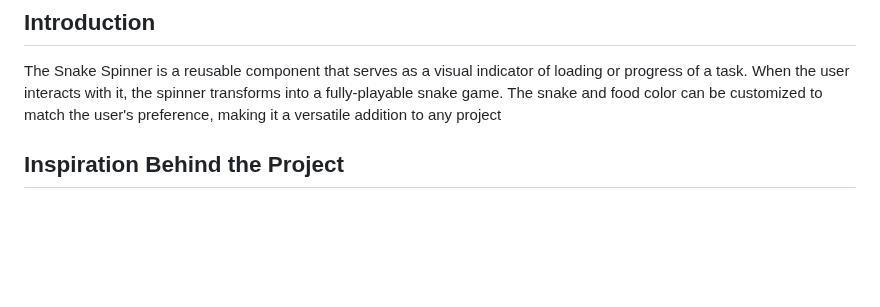
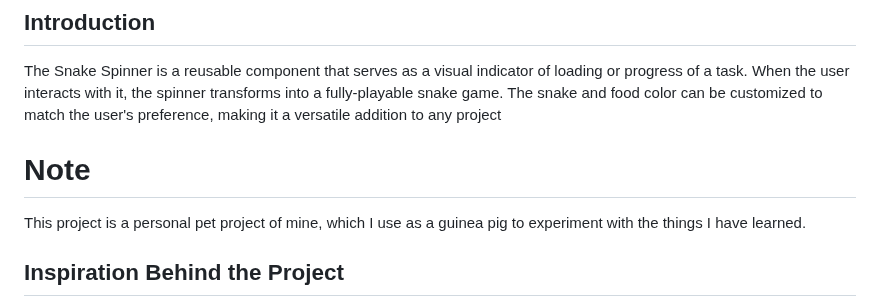
Before and after one commit to shibisuriya/snake-loader, a Markdown page: README.md, the part around the change. Rendered like a GitHub page; blank space fills up the shorter version.

Commit message:
fix: updated readme

```diff
--- a/README.md
+++ b/README.md
@@ -11,6 +11,10 @@ A progress-spinner that transforms into a snake game when the user interacts wit
 ## Introduction
 
 The Snake Spinner is a reusable component that serves as a visual indicator of loading or progress of a task. When the user interacts with it, the spinner transforms into a fully-playable snake game. The snake and food color can be customized to match the user's preference, making it a versatile addition to any project
+
+# Note
+
+This project is a personal pet project of mine, which I use as a guinea pig to experiment with the things I have learned.
 
 ## Inspiration Behind the Project
 
```
